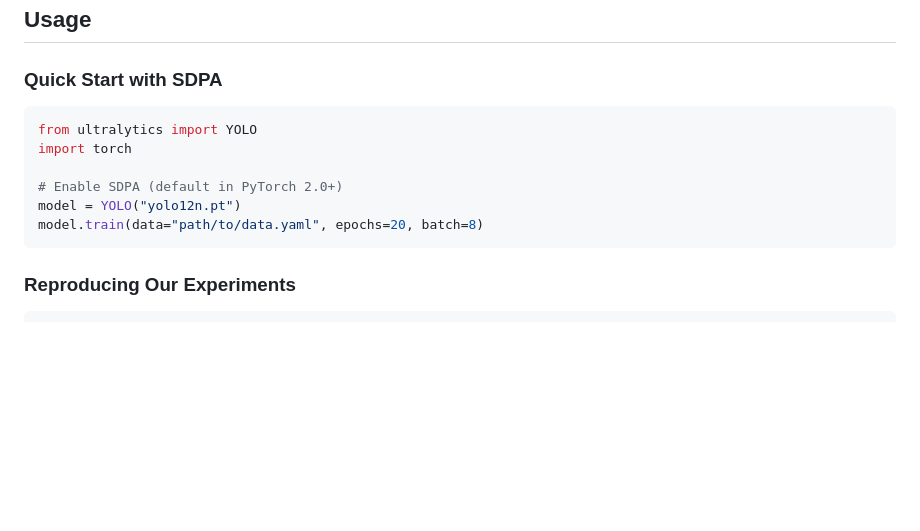
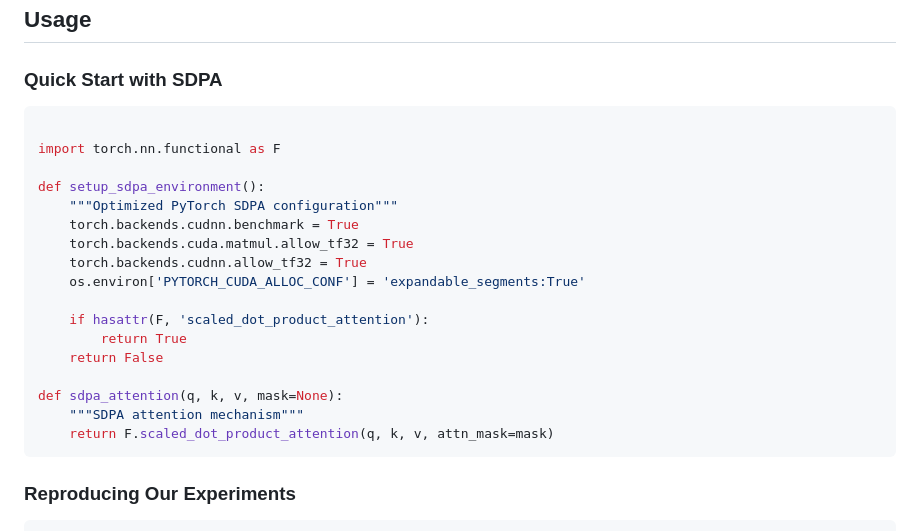
Before and after one commit to kennedy-kitoko/SDPA-vs-Flash-Attention-Scientific-Comparative-Study, a Markdown page: README.md, the part around the change. Drawn GitHub-style; blank space fills up the shorter version.

````diff
--- a/README.md
+++ b/README.md
@@ -46,12 +46,23 @@ While Flash Attention demonstrates superior memory optimization (80.6% reduction
 
 ### Quick Start with SDPA
 ```python
-from ultralytics import YOLO
-import torch
 
-# Enable SDPA (default in PyTorch 2.0+)
-model = YOLO("yolo12n.pt")
-model.train(data="path/to/data.yaml", epochs=20, batch=8)
+import torch.nn.functional as F
+
+def setup_sdpa_environment():
+    """Optimized PyTorch SDPA configuration"""
+    torch.backends.cudnn.benchmark = True
+    torch.backends.cuda.matmul.allow_tf32 = True
+    torch.backends.cudnn.allow_tf32 = True
+    os.environ['PYTORCH_CUDA_ALLOC_CONF'] = 'expandable_segments:True'
+
+    if hasattr(F, 'scaled_dot_product_attention'):
+        return True
+    return False
+
+def sdpa_attention(q, k, v, mask=None):
+    """SDPA attention mechanism"""
+    return F.scaled_dot_product_attention(q, k, v, attn_mask=mask)
 ```
 
 ### Reproducing Our Experiments
````
